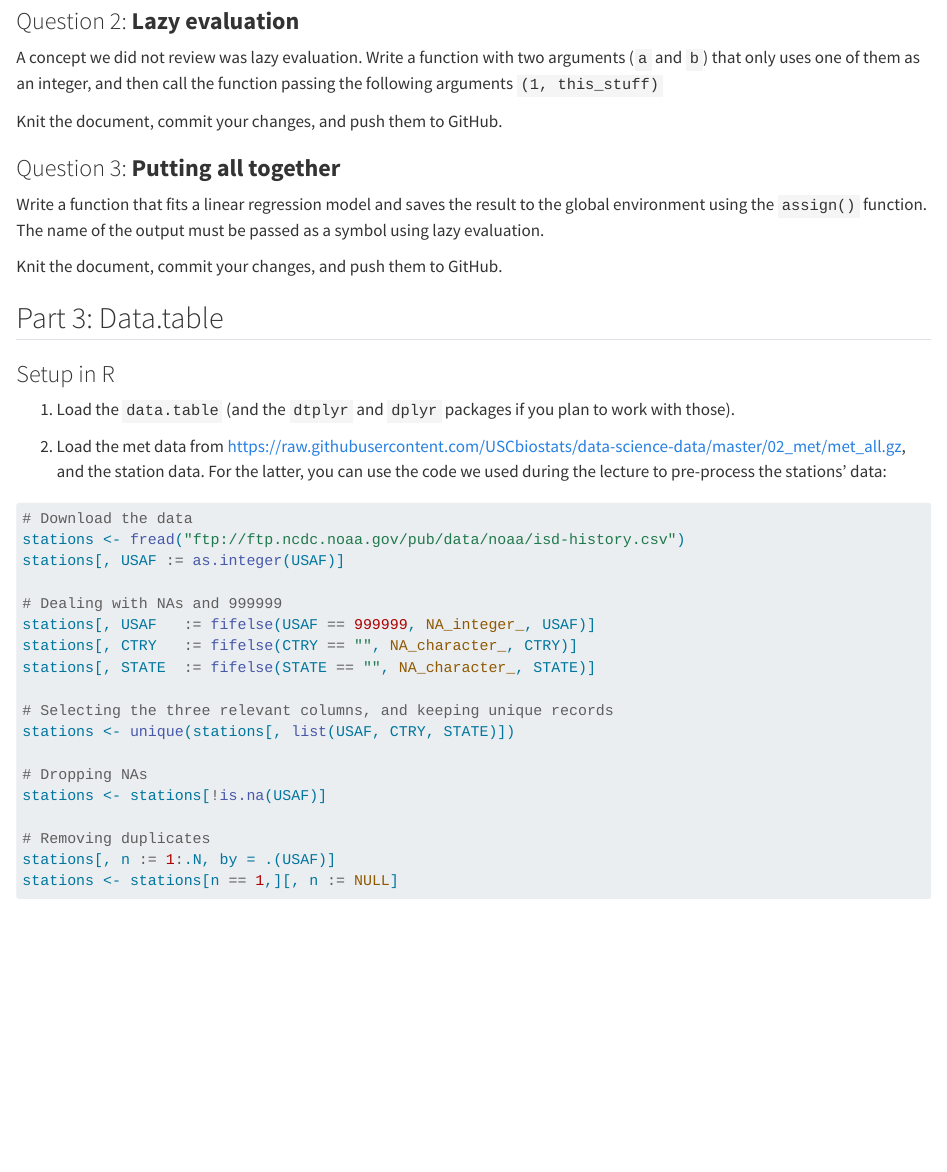
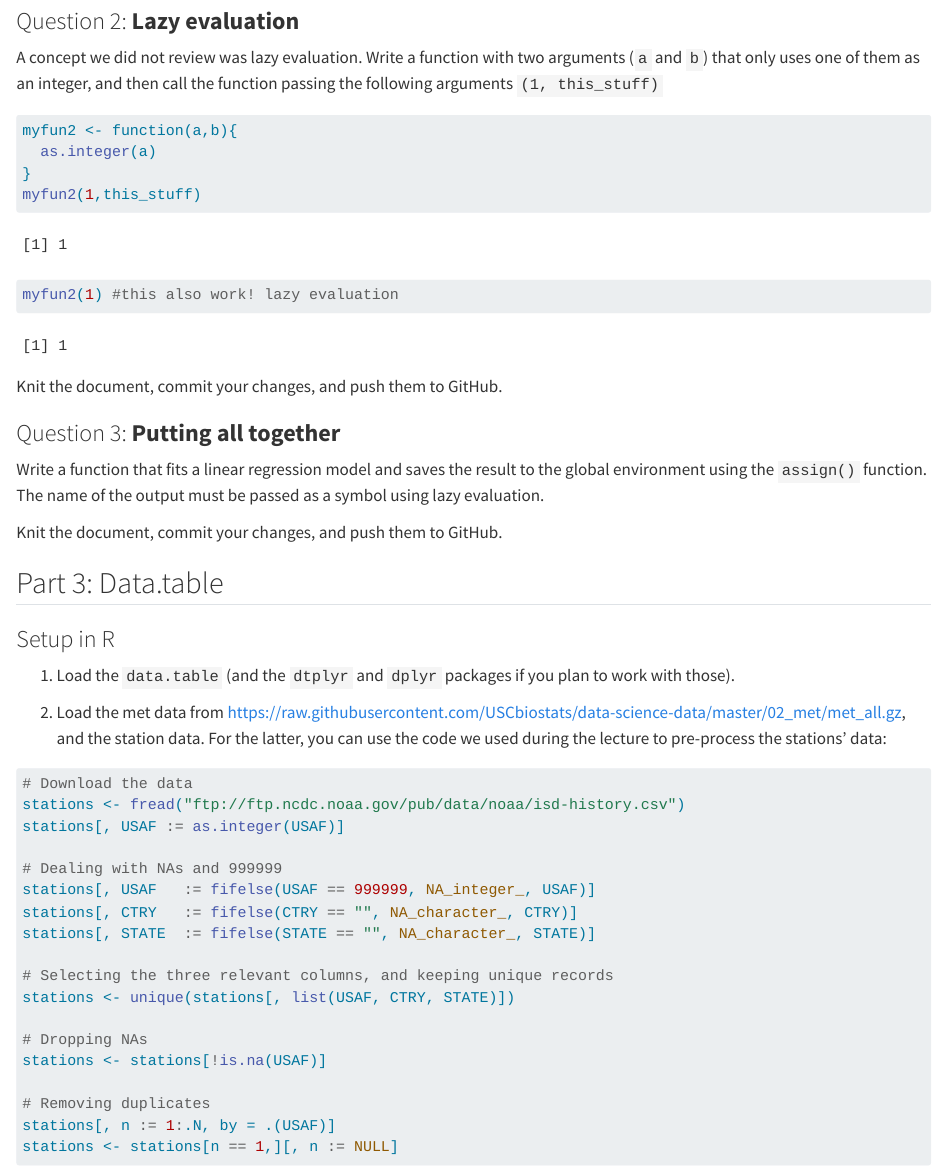
Before and after one commit to yidanzh0518/embedcode, a Quarto document (PHS7045-HW/lab.qmd): the page in a window 1100 px wide, from 2490 px down. Rendered offline with R 4.5, knitr and Pandoc in place of Quarto, with nearby package versions; long lines of code are wrapped.

Commit message:
question 1 part2

````diff
--- a/PHS7045-HW/lab.qmd
+++ b/PHS7045-HW/lab.qmd
@@ -130,6 +129,15 @@ A concept we did not review was lazy evaluation. Write a function with
 two arguments (`a` and `b`) that only uses one of them as an integer,
 and then call the function passing the following arguments
 `(1, this_stuff)`
+
+```{r}
+myfun2 <- function(a,b){
+  as.integer(a)
+}
+myfun2(1,this_stuff)
+
+myfun2(1) #this also work! lazy evaluation
+```
 
 Knit the document, commit your changes, and push them to GitHub.
 
````
Also changed, not shown: PHS7045-HW/lab.html (added), PHS7045-HW/lab.qmd (1 more changed lines).
